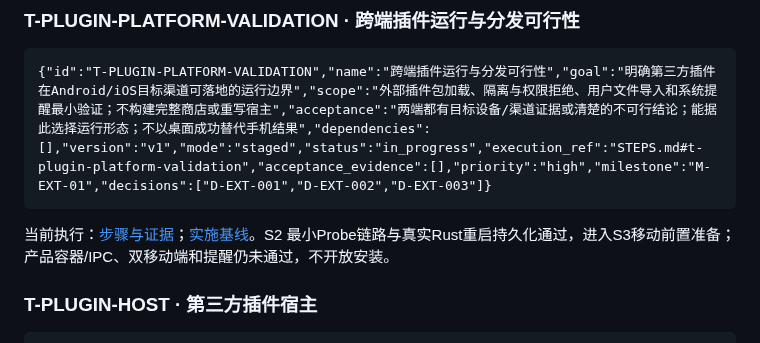
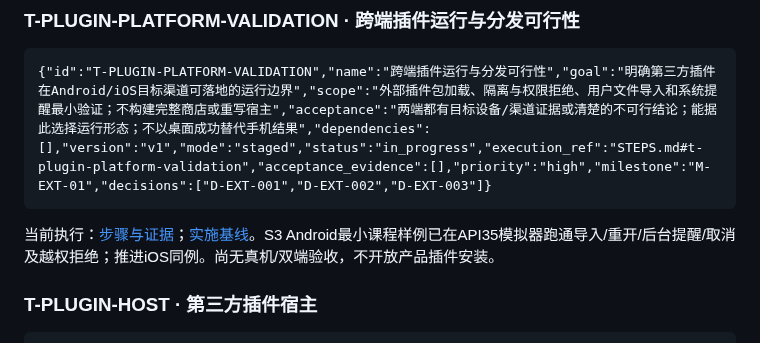
Before and after one commit to sqmw/desk_tidy_sticky, a Markdown page: docs/TODO.md, the part around the change. Drawn GitHub-style.

````diff
--- a/docs/TODO.md
+++ b/docs/TODO.md
@@ -32,7 +32,7 @@
 {"id":"T-PLUGIN-PLATFORM-VALIDATION","name":"跨端插件运行与分发可行性","goal":"明确第三方插件在Android/iOS目标渠道可落地的运行边界","scope":"外部插件包加载、隔离与权限拒绝、用户文件导入和系统提醒最小验证；不构建完整商店或重写宿主","acceptance":"两端都有目标设备/渠道证据或清楚的不可行结论；能据此选择运行形态；不以桌面成功替代手机结果","dependencies":[],"version":"v1","mode":"staged","status":"in_progress","execution_ref":"STEPS.md#t-plugin-platform-validation","acceptance_evidence":[],"priority":"high","milestone":"M-EXT-01","decisions":["D-EXT-001","D-EXT-002","D-EXT-003"]}
 ```
 
-当前执行：[步骤与证据](STEPS.md#t-plugin-platform-validation)；[实施基线](plugins/implementation-baseline.md)。S2 最小Probe链路与真实Rust重启持久化通过，进入S3移动前置准备；产品容器/IPC、双移动端和提醒仍未通过，不开放安装。
+当前执行：[步骤与证据](STEPS.md#t-plugin-platform-validation)；[实施基线](plugins/implementation-baseline.md)。S3 Android最小课程样例已在API35模拟器跑通导入/重开/后台提醒/取消及越权拒绝；推进iOS同例。尚无真机/双端验收，不开放产品插件安装。
 
 ### T-PLUGIN-HOST · 第三方插件宿主
 
````
Also changed, not shown: docs/STEPS.md (+8 -0 lines), docs/plugins/implementation-baseline.md (+2 -0 lines).
